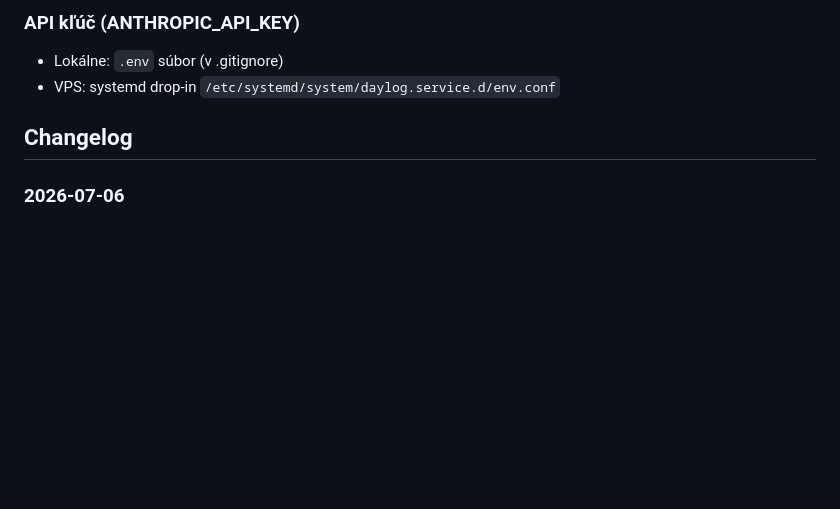
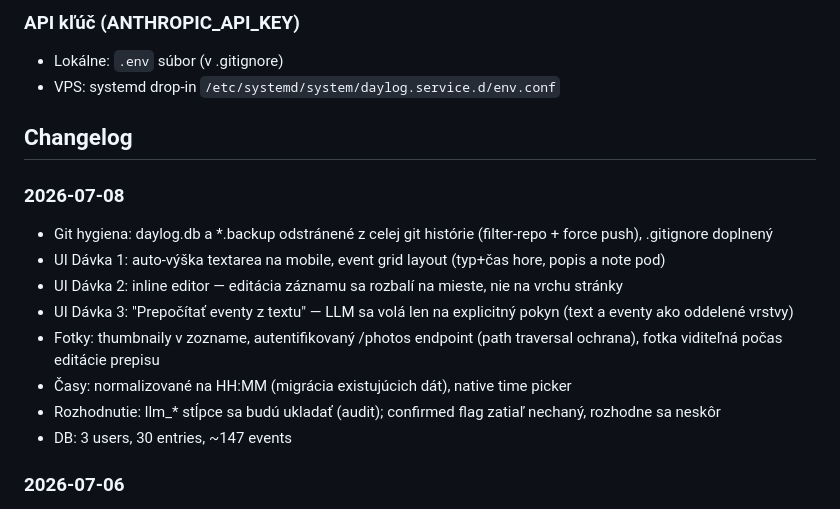
Before and after one commit to ampulaprojects/daylog, a Markdown page: CONTEXT.md, the part around the change. GitHub-like rendering; blank space fills up the shorter version.

Commit message:
docs: changelog 2026-07-08 — UI improvements, git hygiene, time normalization

```diff
--- a/CONTEXT.md
+++ b/CONTEXT.md
@@ -65,6 +65,16 @@ Cieľ: zbierať čo najviac dát, hľadať vzory.
 
 ## Changelog
 
+### 2026-07-08
+- Git hygiena: daylog.db a *.backup odstránené z celej git histórie (filter-repo + force push), .gitignore doplnený
+- UI Dávka 1: auto-výška textarea na mobile, event grid layout (typ+čas hore, popis a note pod)
+- UI Dávka 2: inline editor — editácia záznamu sa rozbalí na mieste, nie na vrchu stránky
+- UI Dávka 3: "Prepočítať eventy z textu" — LLM sa volá len na explicitný pokyn (text a eventy ako oddelené vrstvy)
+- Fotky: thumbnaily v zozname, autentifikovaný /photos endpoint (path traversal ochrana), fotka viditeľná počas editácie prepisu
+- Časy: normalizované na HH:MM (migrácia existujúcich dát), native time picker
+- Rozhodnutie: llm_* stĺpce sa budú ukladať (audit); confirmed flag zatiaľ nechaný, rozhodne sa neskôr
+- DB: 3 users, 30 entries, ~147 events
+
 ### 2026-07-06
 - Čistá DB migrácia v2: odstránené mŕtve stĺpce (title, mood, tags, llm_*) a migračné artefakty
 - Zmazaný register.html a update_llm_analysis() (mŕtvy kód)
```
